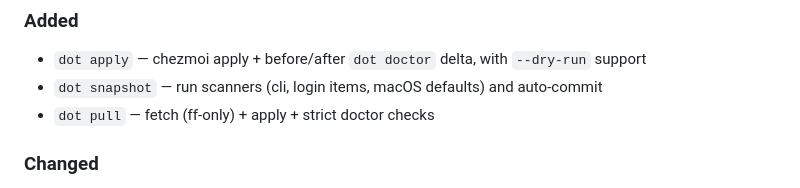
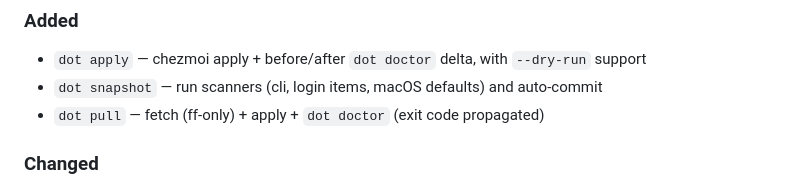
Before and after one commit to roman-dubovik/dotforge, a Markdown page: CHANGELOG.md, the part around the change. Rendered like a GitHub page.

Commit message:
fix(changelog): remove --strict survivor on Slice 2c entry

```diff
--- a/CHANGELOG.md
+++ b/CHANGELOG.md
@@ -37,7 +37,7 @@ and this project adheres to [Semantic Versioning](https://semver.org/spec/v2.0.0
 ### Added
 - `dot apply` — chezmoi apply + before/after `dot doctor` delta, with `--dry-run` support
 - `dot snapshot` — run scanners (cli, login items, macOS defaults) and auto-commit
-- `dot pull` — fetch (ff-only) + apply + strict doctor checks
+- `dot pull` — fetch (ff-only) + apply + `dot doctor` (exit code propagated)
 
 ### Changed
 - Enhanced dot CLI as primary user-facing interface for sync operations
```
